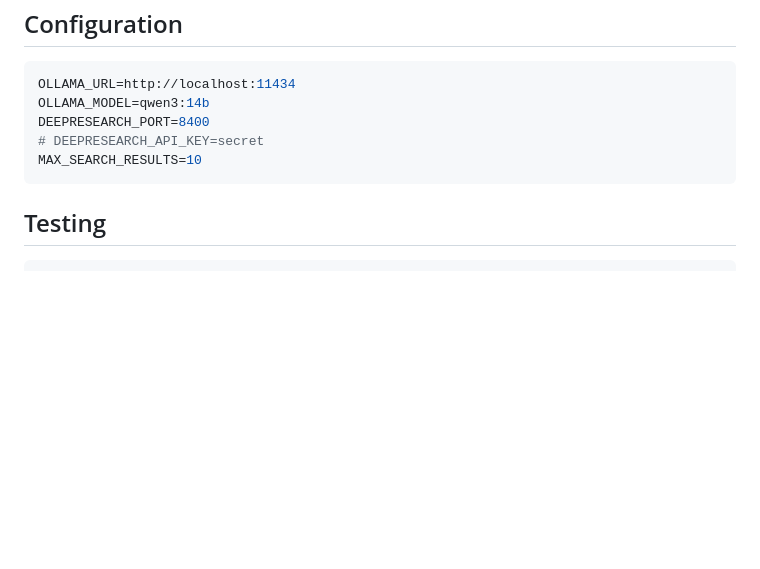
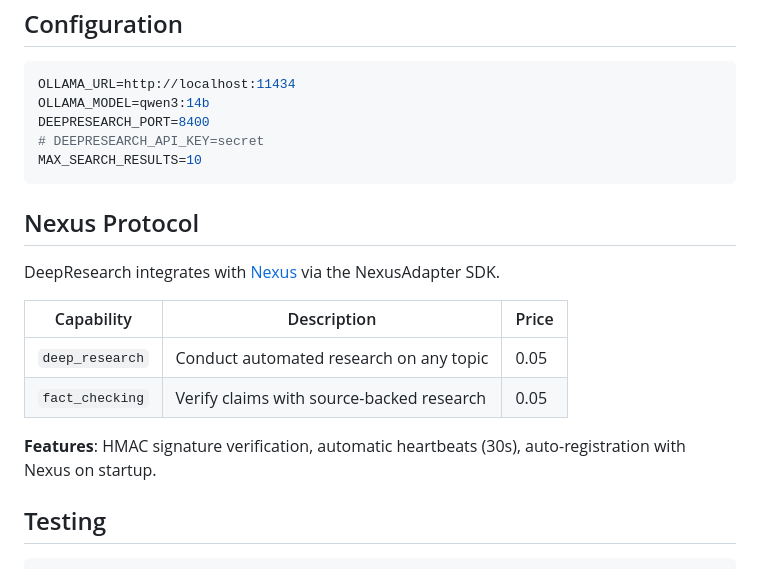
Before and after one commit to timmeck/deepresearch, a Markdown page: README.md, the part around the change. Rendered like a GitHub page; blank space fills up the shorter version.

Commit message:
Add Nexus Protocol section to README
Co-Authored-By: Claude Opus 4.6 (1M context) <noreply@anthropic.com>

````diff
--- a/README.md
+++ b/README.md
@@ -146,6 +146,17 @@ DEEPRESEARCH_PORT=8400
 MAX_SEARCH_RESULTS=10
 ```
 
+## Nexus Protocol
+
+DeepResearch integrates with [Nexus](https://github.com/timmeck/nexus) via the NexusAdapter SDK.
+
+| Capability | Description | Price |
+|-----------|-------------|-------|
+| `deep_research` | Conduct automated research on any topic | 0.05 |
+| `fact_checking` | Verify claims with source-backed research | 0.05 |
+
+**Features**: HMAC signature verification, automatic heartbeats (30s), auto-registration with Nexus on startup.
+
 ## Testing
 
 ```bash
````
